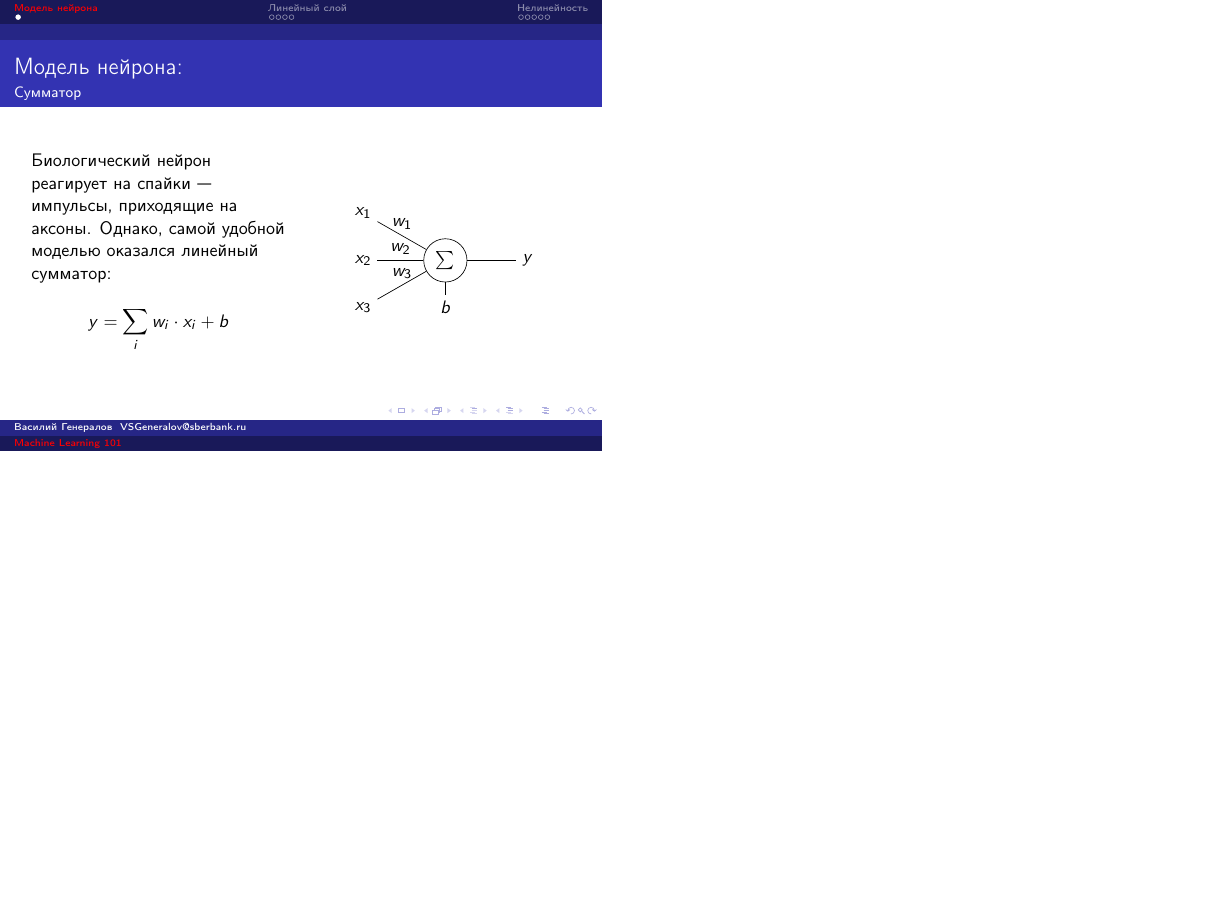
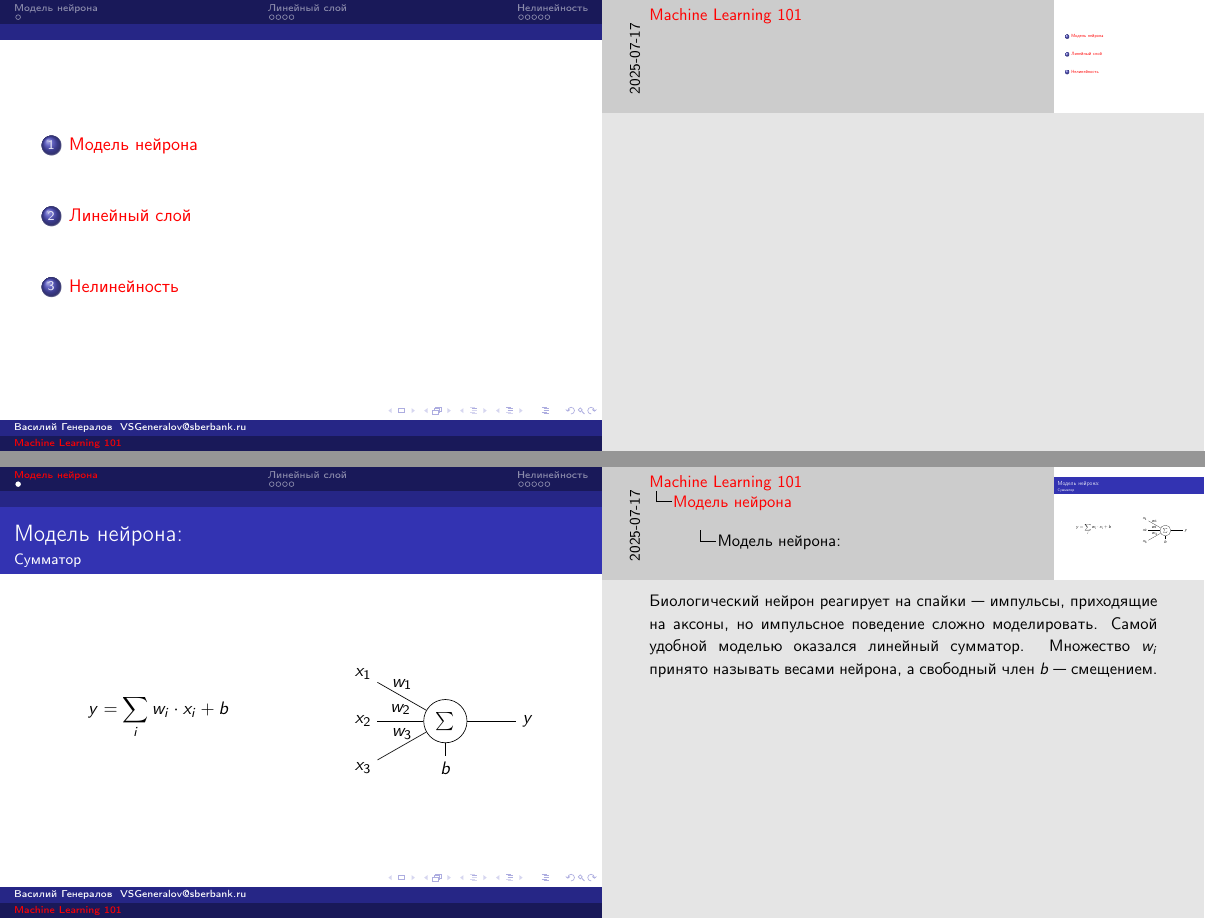
Before and after one commit to VasiliiGeneralov/ml101, LaTeX slides (lecture1.tex): page 3 of 12 before the commit and pages 2 and 3 of 12 after it, the two joined at a grey line, the shorter picture padded with empty space. Compiled offline with pdfLaTeX.

Commit message:
Start adding notes
Signed-off-by: Vasilii Generalov <vasilii.generalov@yandex.ru>

```diff
--- a/lecture1.tex
+++ b/lecture1.tex
@@ -3,6 +3,8 @@
 \documentclass{beamer}
 \mode<presentation>
 \usetheme{Ilmenau}
+
+\setbeameroption{show notes on second screen}
 
 \author{Василий Генералов \\ VSGeneralov@sberbank.ru}
 \title{Machine Learning 101}
@@ -59,12 +61,15 @@
 
 \begin{frame}{\secname : \subsecname}
   \framesubtitle{Сумматор}
+
+  \note{Биологический нейрон реагирует на спайки~--- импульсы,
+    приходящие на аксоны, но импульсное поведение сложно моделировать.
+    Самой удобной моделью оказался линейный сумматор. Множество $w_i$
+  принято называть весами нейрона, а свободный член $b$~--- смещением.}
+
   \begin{columns}
 
     \begin{column}{0.5\textwidth}
-      Биологический нейрон реагирует на спайки~--- импульсы,
-      приходящие на аксоны. Однако, самой удобной моделью оказался
-      линейный сумматор:
       $$ y = \sum_{i}^{} w_i \cdot x_i + b $$
     \end{column}
 
```
